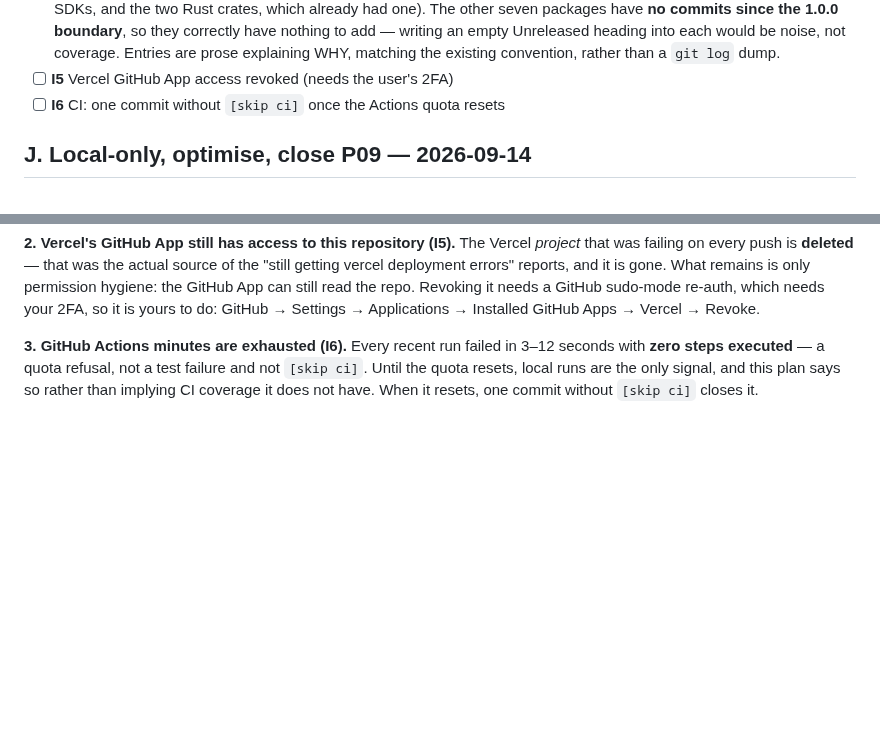
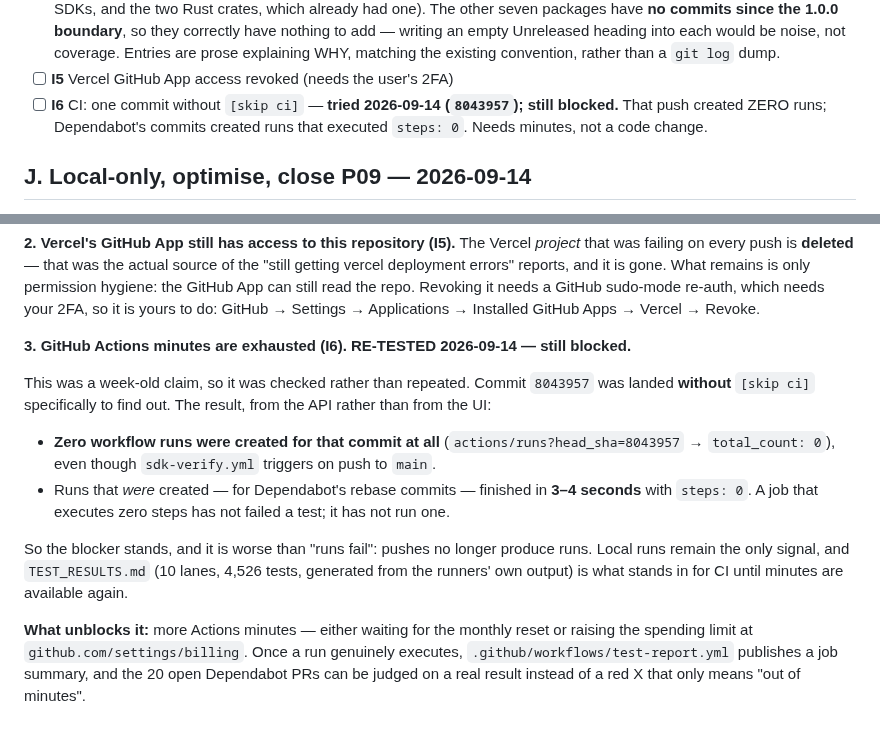
Before and after one commit to tanmayiift/rulemind-ai, a Markdown page: PLAN.md, 2 parts joined by grey strips. GitHub-like rendering; blank space fills up the shorter version.

Commit message:
docs: re-test the CI blocker and record what actually happened [skip ci]
I6 was a week-old claim, so it was checked rather than repeated. 8043957 landed
without [skip ci] specifically to find out.

Result, from the API rather than the UI:

- ZERO runs were created for that commit (actions/runs?head_sha=8043957 ->
  total_count: 0), though sdk-verify.yml triggers on push to main.
- Runs that WERE created, for Dependabot's rebase commits, finished in 3-4
  seconds with steps: 0. A job executing zero steps has not failed a test; it
  has not run one.

The blocker stands and is worse than 'runs fail': pushes no longer produce runs
at all. Recorded with today's date and the concrete query, so the next person
does not have to re-derive it -- a stale blocker costs more than an unknown one,
because someone works on it.

Co-Authored-By: Claude Opus 5 <noreply@anthropic.com>

```diff
--- a/PLAN.md
+++ b/PLAN.md
@@ -743,7 +743,7 @@ GENERATED from the Python. Every fix mutation-checked.
   would be noise, not coverage. Entries are prose explaining WHY, matching the existing
   convention, rather than a `git log` dump.
 - [ ] **I5** Vercel GitHub App access revoked (needs the user's 2FA)
-- [ ] **I6** CI: one commit without `[skip ci]` once the Actions quota resets
+- [ ] **I6** CI: one commit without `[skip ci]` — **tried 2026-09-14 (`8043957`); still blocked.** That push created ZERO runs; Dependabot's commits created runs that executed `steps: 0`. Needs minutes, not a code change.
 
 ## J. Local-only, optimise, close P09 — 2026-09-14
 
@@ -923,7 +923,23 @@ GitHub App can still read the repo. Revoking it needs a GitHub sudo-mode re-auth
 your 2FA, so it is yours to do:
 GitHub → Settings → Applications → Installed GitHub Apps → Vercel → Revoke.
 
-**3. GitHub Actions minutes are exhausted (I6).** Every recent run failed in 3–12 seconds with
-**zero steps executed** — a quota refusal, not a test failure and not `[skip ci]`. Until the
-quota resets, local runs are the only signal, and this plan says so rather than implying CI
-coverage it does not have. When it resets, one commit without `[skip ci]` closes it.
+**3. GitHub Actions minutes are exhausted (I6). RE-TESTED 2026-09-14 — still blocked.**
+
+This was a week-old claim, so it was checked rather than repeated. Commit `8043957` was landed
+**without** `[skip ci]` specifically to find out. The result, from the API rather than from the
+UI:
+
+- **Zero workflow runs were created for that commit at all** (`actions/runs?head_sha=8043957`
+  → `total_count: 0`), even though `sdk-verify.yml` triggers on push to `main`.
+- Runs that *were* created — for Dependabot's rebase commits — finished in **3–4 seconds** with
+  `steps: 0`. A job that executes zero steps has not failed a test; it has not run one.
+
+So the blocker stands, and it is worse than "runs fail": pushes no longer produce runs. Local
+runs remain the only signal, and `TEST_RESULTS.md` (10 lanes, 4,526 tests, generated from the
+runners' own output) is what stands in for CI until minutes are available again.
+
+**What unblocks it:** more Actions minutes — either waiting for the monthly reset or raising the
+spending limit at
+`github.com/settings/billing`. Once a run genuinely executes, `.github/workflows/test-report.yml`
+publishes a job summary, and the 20 open Dependabot PRs can be judged on a real result instead of
+a red X that only means "out of minutes".
```
